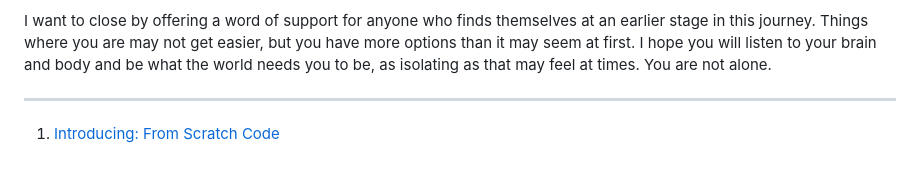
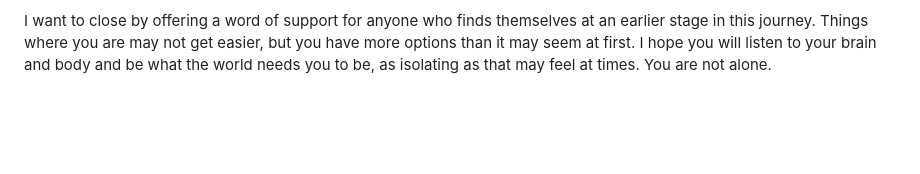
Before and after one commit to JonesBeach/fromscratchpress-site, a Markdown page: src/essays/2024-09-30.md, the part around one of its changes. Rendered like a GitHub page; blank space fills up the shorter version.

```diff
--- a/src/essays/2024-09-30.md
+++ b/src/essays/2024-09-30.md
@@ -66,7 +66,3 @@ I am building a small business to serve as a vehicle for my creative and technic
 A loss of professional support, the pandemic, ambition, dehumanizing environments, and my brain’s unique wiring all led me to this point. Though I still miss believing in systems and feeling a part of society, I’ve found a new way forward—one that offers me more autonomy and aligns with my needs. Sure, I have some business infrastructure to build out and a budget to stabilize. But I am accountable only to myself and students who share my values. That’s a helluva silver lining.
 
 I want to close by offering a word of support for anyone who finds themselves at an earlier stage in this journey. Things where you are may not get easier, but you have more options than it may seem at first. I hope you will listen to your brain and body and be what the world needs you to be, as isolating as that may feel at times. You are not alone.
-
-***
-
-1. [Introducing: From Scratch Code](/introducing-from-scratch-code)
```
Also changed, not shown: other parts of src/essays/2024-09-30.md (+1 -1 lines).
